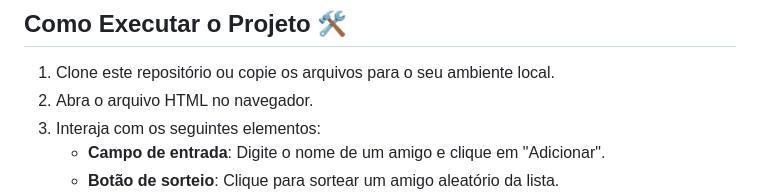
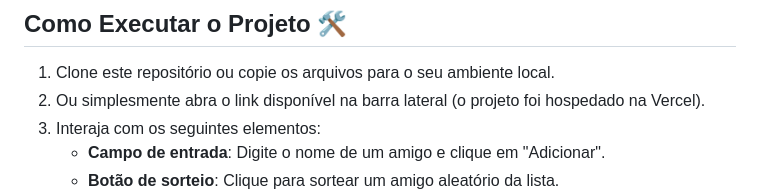
Before and after one commit to Jaovitorlm/Desafio-I-Alura-Amigo-Secreto, a Markdown page: README.md, the part around the change. Drawn GitHub-style.

```diff
--- a/README.md
+++ b/README.md
@@ -61,7 +61,7 @@ Botão extra adicionado por mim:
 
 ## Como Executar o Projeto 🛠️
 1. Clone este repositório ou copie os arquivos para o seu ambiente local.
-2. Abra o arquivo HTML no navegador.
+2. Ou simplesmente abra o link disponível na barra lateral (o projeto foi hospedado na Vercel).
 3. Interaja com os seguintes elementos:
    - **Campo de entrada**: Digite o nome de um amigo e clique em "Adicionar".
    - **Botão de sorteio**: Clique para sortear um amigo aleatório da lista.
```
